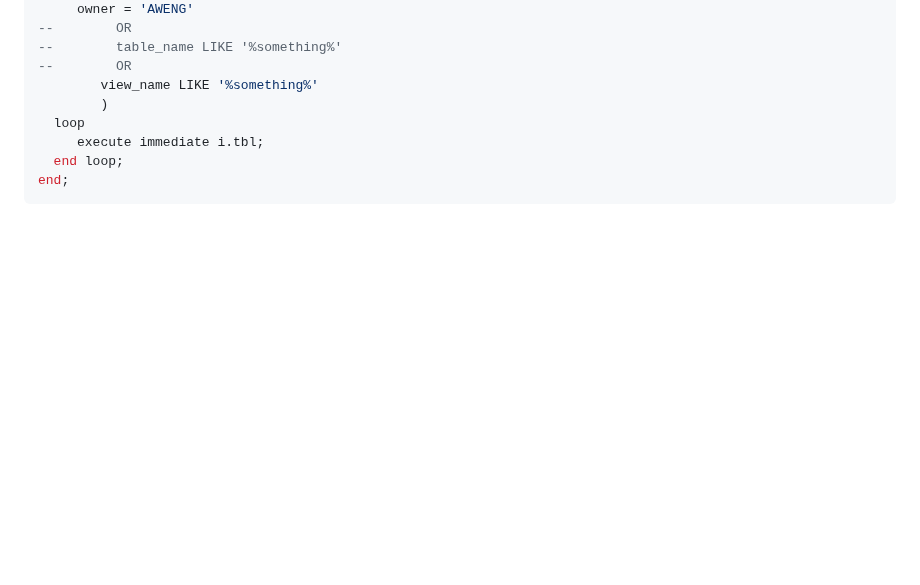
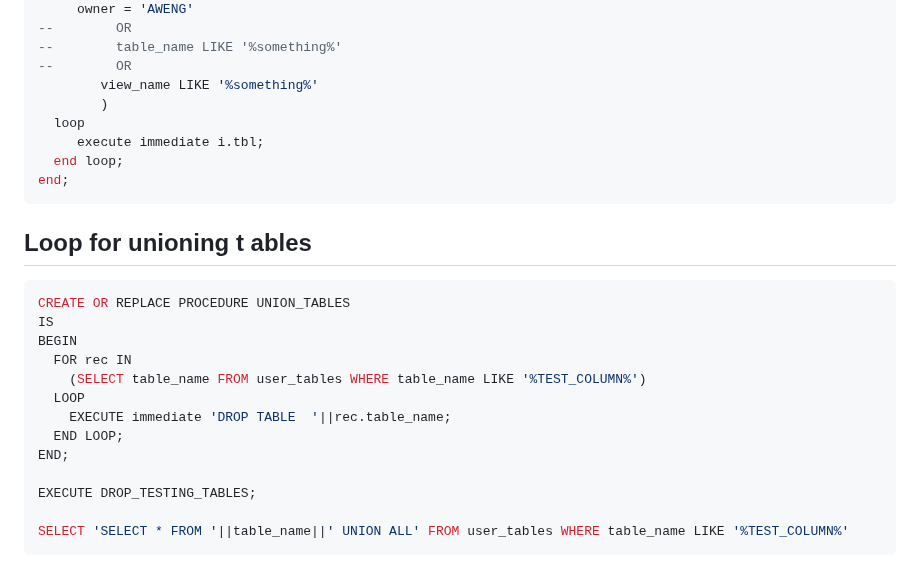
Before and after one commit to AngryDataGirl/Cheat-Sheets, a Markdown page: ORACLE_cheat_sheet.md, the part around the change. Drawn GitHub-style; blank space fills up the shorter version.

````diff
--- a/ORACLE_cheat_sheet.md
+++ b/ORACLE_cheat_sheet.md
@@ -456,3 +456,21 @@ begin
   end loop;
 end;
 ```
+
+## Loop for unioning t ables
+
+```sql
+CREATE OR REPLACE PROCEDURE UNION_TABLES
+IS
+BEGIN
+  FOR rec IN
+    (SELECT table_name FROM user_tables WHERE table_name LIKE '%TEST_COLUMN%')
+  LOOP
+    EXECUTE immediate 'DROP TABLE  '||rec.table_name;
+  END LOOP;
+END;
+
+EXECUTE DROP_TESTING_TABLES;
+
+SELECT 'SELECT * FROM '||table_name||' UNION ALL' FROM user_tables WHERE table_name LIKE '%TEST_COLUMN%'
+```
````
